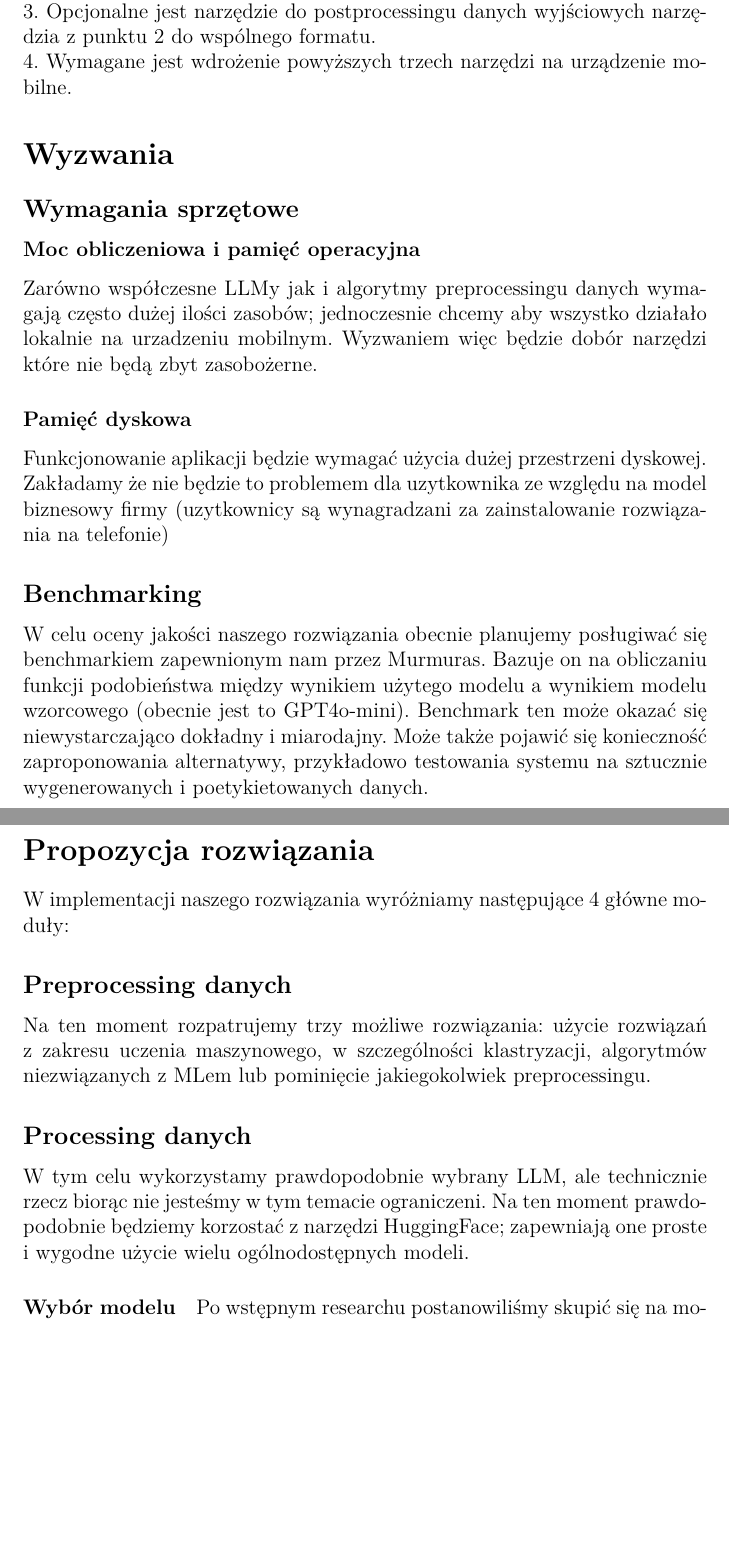
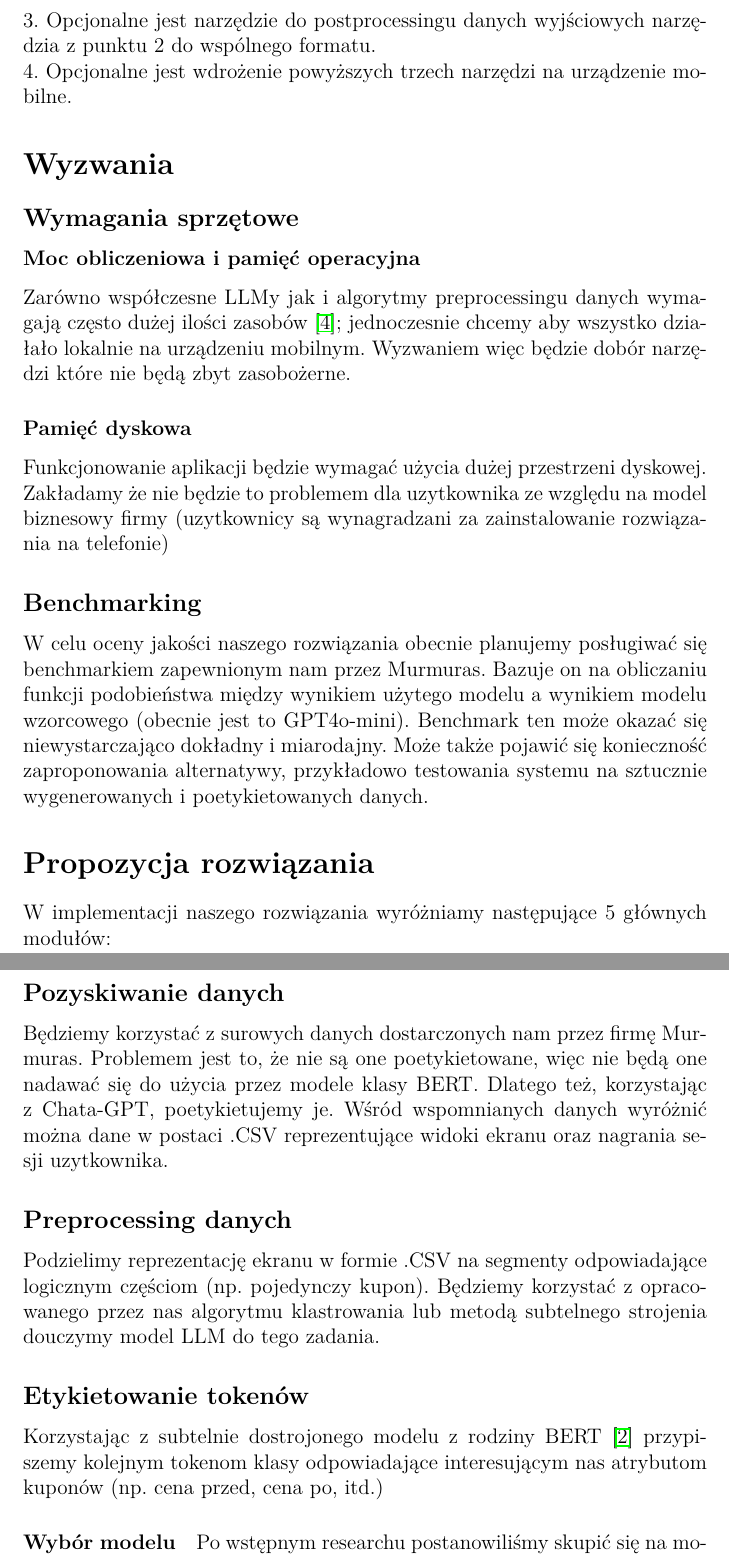
Before and after one commit to ZPP-MURMURAS/ZPP_Murmuras, a LaTeX document (docs/HLD.tex): two parts of pages 3 and 4 of 6, joined at a grey line, cut so that both start at the same text, the shorter picture padded with empty space. Compiled offline with pdfLaTeX.

Commit message:
Add changes.

```diff
--- a/docs/HLD.tex
+++ b/docs/HLD.tex
@@ -45,13 +45,13 @@ Jako podstawową część projektu planujemy zaimplementowanie wspomnianego rozw
 1. Wymagane jest narzędzie, które przetworzy dane wyekstrahowane z urządzenia do postaci nadającej się do użycia przez model. \\
 2. Wymagane jest użycie narzędzia z dziedziny Machine Learningu do ekstrakcji interesujących z naszej perspektywy danych. \\
 3. Opcjonalne jest narzędzie do postprocessingu danych wyjściowych narzędzia z punktu 2 do wspólnego formatu. \\
-4. Wymagane jest wdrożenie powyższych trzech narzędzi na urządzenie mobilne.
+4. Opcjonalne jest wdrożenie powyższych trzech narzędzi na urządzenie mobilne.
 
 \section*{Wyzwania}
 
 \subsection*{Wymagania sprzętowe}
 \subsubsection*{Moc obliczeniowa i pamięć operacyjna}
-Zarówno współczesne LLMy jak i algorytmy preprocessingu danych wymagają często dużej ilości zasobów; jednoczesnie chcemy aby wszystko działało lokalnie na urzadzeniu mobilnym. Wyzwaniem więc będzie dobór narzędzi które nie będą zbyt zasobożerne.
+Zarówno współczesne LLMy jak i algorytmy preprocessingu danych wymagają często dużej ilości zasobów \cite{LLMmobile2024}; jednoczesnie chcemy aby wszystko działało lokalnie na urządzeniu mobilnym. Wyzwaniem więc będzie dobór narzędzi które nie będą zbyt zasobożerne.
 
 \subsubsection*{Pamięć dyskowa}
 Funkcjonowanie aplikacji będzie wymagać użycia dużej przestrzeni dyskowej. Zakładamy że nie będzie to problemem dla uzytkownika ze względu na model biznesowy firmy (uzytkownicy są wynagradzani za zainstalowanie rozwiązania na telefonie)
@@ -62,13 +62,15 @@ Bazuje on na obliczaniu funkcji podobieństwa między wynikiem użytego modelu a
 Benchmark ten może okazać się niewystarczająco dokładny i miarodajny. Może także pojawić się konieczność zaproponowania alternatywy, przykładowo testowania systemu na sztucznie wygenerowanych i poetykietowanych danych.
 
 \section*{Propozycja rozwiązania}
-W implementacji naszego rozwiązania wyróżniamy następujące 4 główne moduły:
+W implementacji naszego rozwiązania wyróżniamy następujące 5 głównych modułów:
+\subsection*{Pozyskiwanie danych}
+Będziemy korzystać z surowych danych dostarczonych nam przez firmę Murmuras. Problemem jest to, że nie są one poetykietowane, więc nie będą one nadawać się do użycia przez modele klasy BERT. Dlatego też, korzystając z Chata-GPT, poetykietujemy je. Wśród wspomnianych danych wyróżnić można dane w postaci .CSV reprezentujące widoki ekranu oraz nagrania sesji uzytkownika.
 \subsection*{Preprocessing danych}
-Na ten moment rozpatrujemy trzy możliwe rozwiązania: użycie rozwiązań z zakresu uczenia maszynowego, w szczególności klastryzacji, algorytmów niezwiązanych z MLem lub pominięcie jakiegokolwiek preprocessingu.
-\subsection*{Processing danych}
-W tym celu wykorzystamy prawdopodobnie wybrany LLM, ale technicznie rzecz biorąc nie jesteśmy w tym temacie ograniczeni. Na ten moment prawdopodobnie będziemy korzostać z narzędzi HuggingFace; zapewniają one proste i wygodne użycie wielu ogólnodostępnych modeli.
+Podzielimy reprezentację ekranu w formie .CSV na segmenty odpowiadające logicznym częściom (np. pojedynczy kupon). Będziemy korzystać z opracowanego przez nas algorytmu klastrowania lub metodą subtelnego strojenia douczymy model LLM do tego zadania.
+\subsection*{Etykietowanie tokenów}
+Korzystając z subtelnie dostrojonego modelu z rodziny BERT \cite{devlin2019bertpretrainingdeepbidirectional} przypiszemy kolejnym tokenom klasy odpowiadające interesującym nas atrybutom kuponów (np. cena przed, cena po, itd.)
 \paragraph{Wybór modelu}
-Po wstępnym researchu postanowiliśmy skupić się na modelach typu transformer o liczbie parametrów z zakresu 10 do około 100 milionów. Większość wybranych przez nas opcji to pochodne modelu BERT\cite{devlin2019bertpretrainingdeepbidirectional}. 3 główne podtypy to:
+Po wstępnym researchu postanowiliśmy skupić się na modelach typu transformer o liczbie parametrów z zakresu 10 do około 500 milionów. Większość wybranych przez nas opcji to pochodne modelu BERT\cite{devlin2019bertpretrainingdeepbidirectional}. 3 główne podtypy to:
 1. Bert ~100mln parametrów \\
 2. DistilBert ~65mln parametrów \\
 3. AlBert ~11 mln parametrów \\
```
Also changed, not shown: docs/HLD.tex (27 more changed lines), 3 other files.
